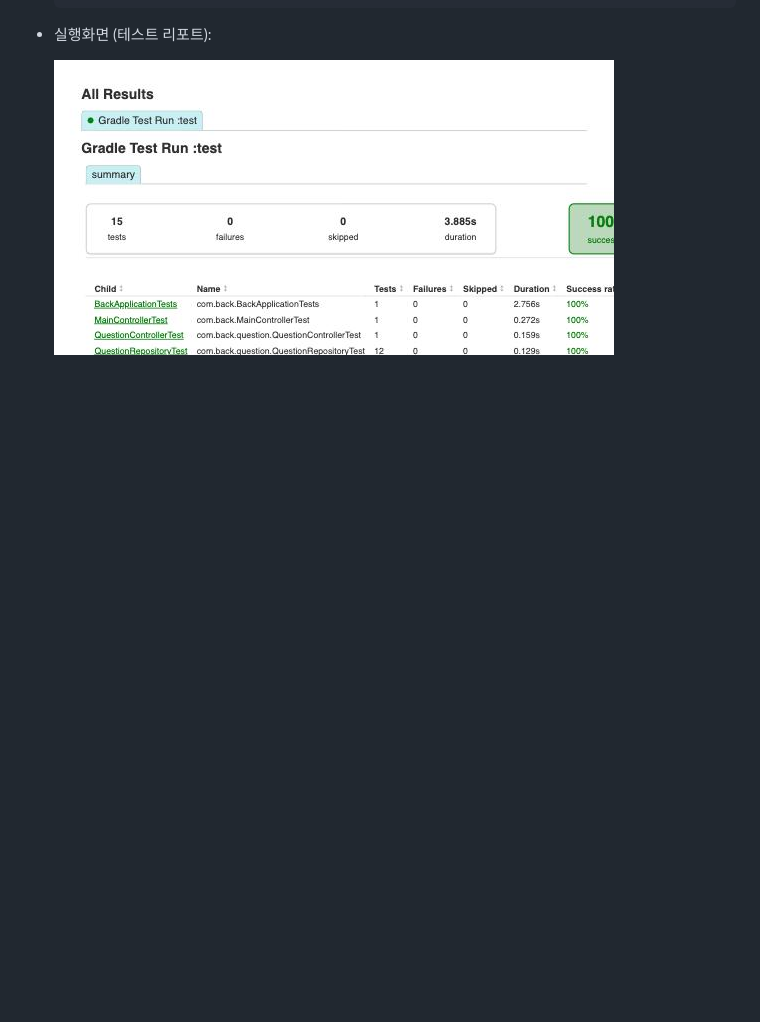
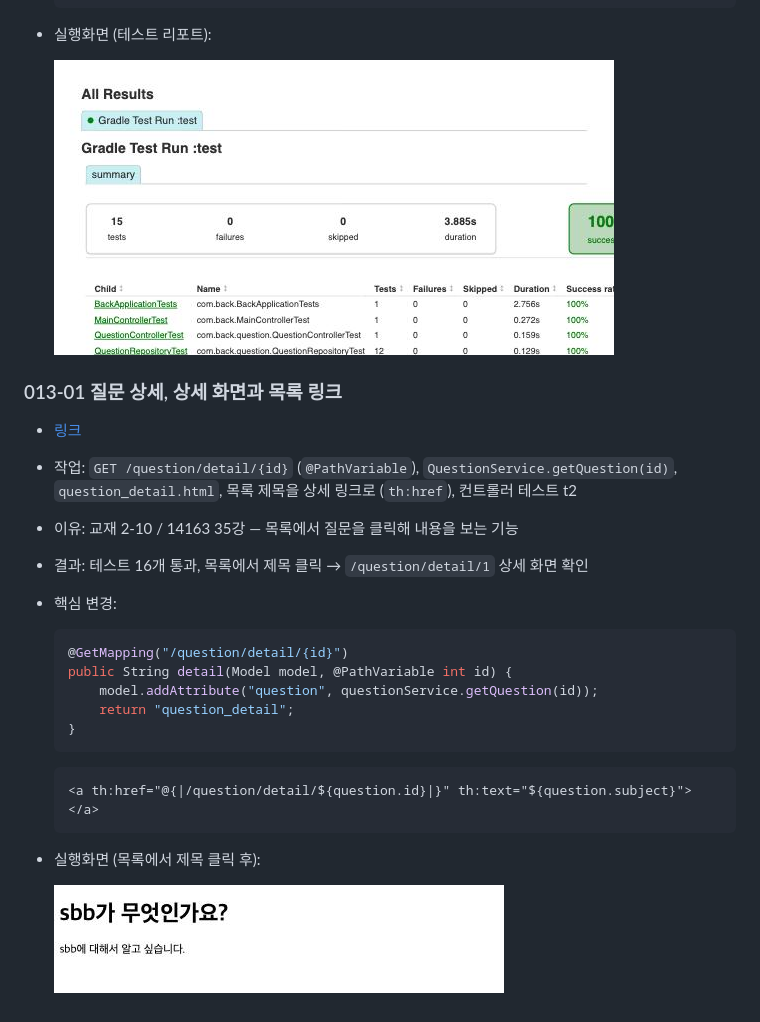
Before and after one commit to zoek1211/jsb-plus, a Markdown page: README.md, the part around the change. Drawn GitHub-style; pictures changed too: docs/images/013-01.png (added); blank space fills up the shorter version.

````diff
--- a/README.md
+++ b/README.md
@@ -332,3 +332,23 @@
 - 실행화면 (테스트 리포트):
 
   ![012-01 실행화면](docs/images/012-01.png)
+
+### 013-01 질문 상세, 상세 화면과 목록 링크
+- [링크](https://github.com/zoek1211/jsb-plus/releases/tag/013-01)
+- 작업: `GET /question/detail/{id}` (`@PathVariable`), `QuestionService.getQuestion(id)`, `question_detail.html`, 목록 제목을 상세 링크로 (`th:href`), 컨트롤러 테스트 t2
+- 이유: 교재 2-10 / 14163 35강 — 목록에서 질문을 클릭해 내용을 보는 기능
+- 결과: 테스트 16개 통과, 목록에서 제목 클릭 → `/question/detail/1` 상세 화면 확인
+- 핵심 변경:
+  ```java
+  @GetMapping("/question/detail/{id}")
+  public String detail(Model model, @PathVariable int id) {
+      model.addAttribute("question", questionService.getQuestion(id));
+      return "question_detail";
+  }
+  ```
+  ```html
+  <a th:href="@{|/question/detail/${question.id}|}" th:text="${question.subject}"></a>
+  ```
+- 실행화면 (목록에서 제목 클릭 후):
+
+  ![013-01 실행화면](docs/images/013-01.png)
````
Also changed, not shown: 5 other files.
